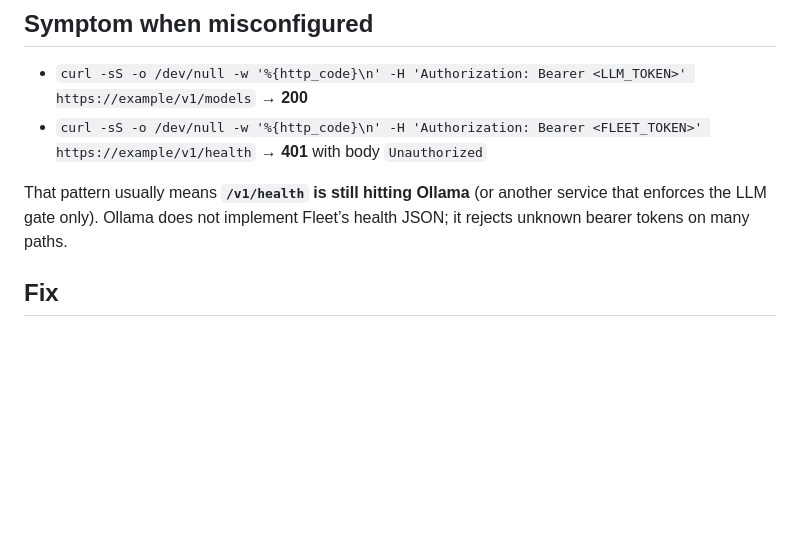
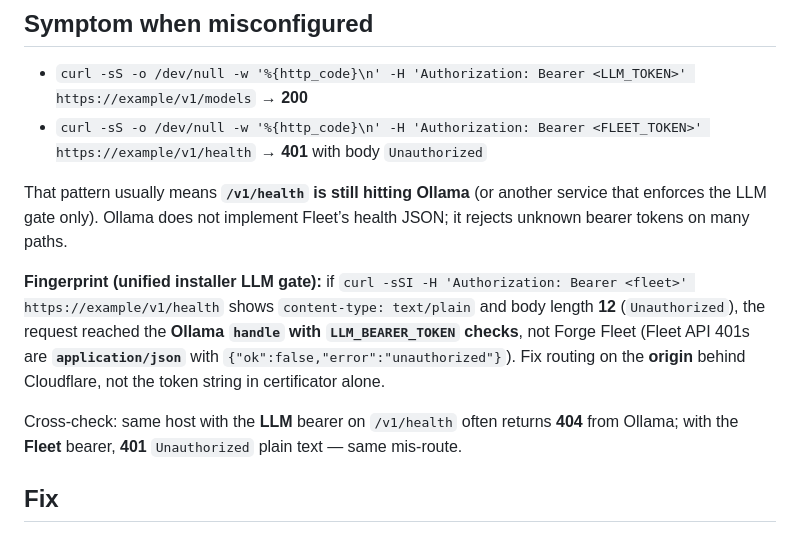
Before and after one commit to autowww/forge-fleet, a Markdown page: docs/CADDY-UNIFIED-GRANITE.md, the part around the change. GitHub-like rendering; blank space fills up the shorter version.

Commit message:
docs(caddy): fingerprint LLM-gate 401 vs Fleet JSON 401 on /v1/health
Made-with: Cursor

```diff
--- a/docs/CADDY-UNIFIED-GRANITE.md
+++ b/docs/CADDY-UNIFIED-GRANITE.md
@@ -13,6 +13,10 @@ then **every path must be routed by URL**, not by sending all traffic to Ollama
 - `curl -sS -o /dev/null -w '%{http_code}\n' -H 'Authorization: Bearer <FLEET_TOKEN>' https://example/v1/health` → **401** with body `Unauthorized`
 
 That pattern usually means **`/v1/health` is still hitting Ollama** (or another service that enforces the LLM gate only). Ollama does not implement Fleet’s health JSON; it rejects unknown bearer tokens on many paths.
+
+**Fingerprint (unified installer LLM gate):** if `curl -sSI -H 'Authorization: Bearer <fleet>' https://example/v1/health` shows `content-type: text/plain` and body length **12** (`Unauthorized`), the request reached the **Ollama `handle` with `LLM_BEARER_TOKEN` checks**, not Forge Fleet (Fleet API 401s are **`application/json`** with `{"ok":false,"error":"unauthorized"}`). Fix routing on the **origin** behind Cloudflare, not the token string in certificator alone.
+
+Cross-check: same host with the **LLM** bearer on `/v1/health` often returns **404** from Ollama; with the **Fleet** bearer, **401** `Unauthorized` plain text — same mis-route.
 
 ## Fix
 
```
